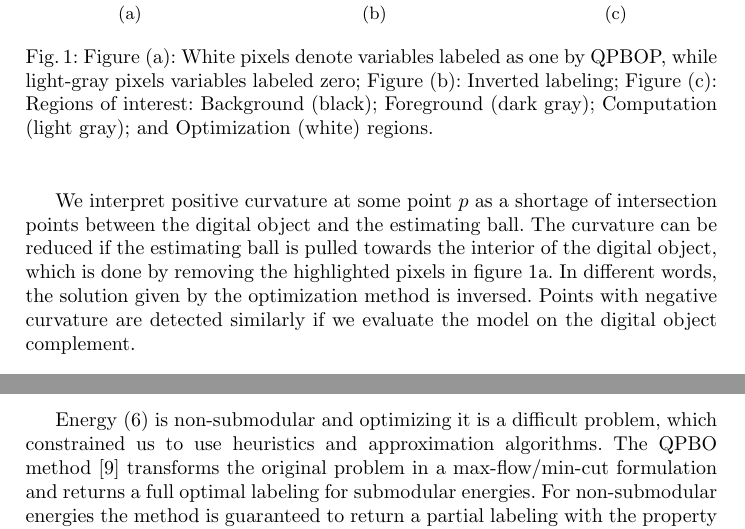
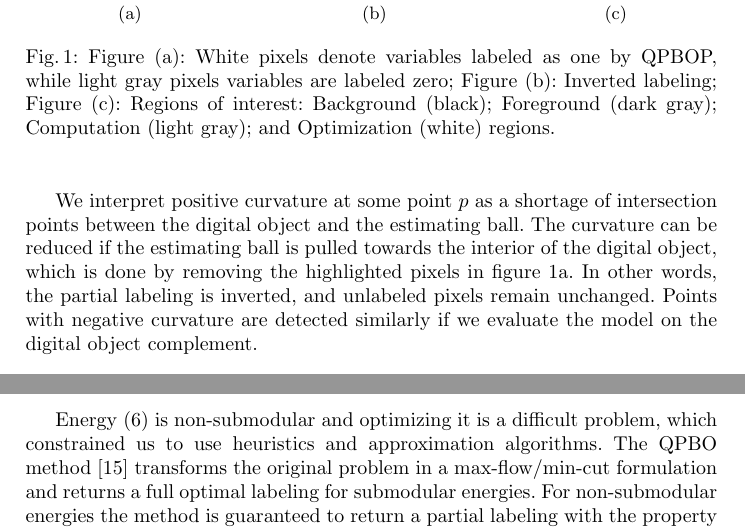
Before and after one commit to danoan/DGCI19, a LaTeX paper (digital-curvature-boundary-correction.tex): two parts of pages 7 and 9 of 12, joined at a grey line, cut so that both start at the same text. Compiled offline with pdfLaTeX.

Commit message:
Fix on reference

```diff
--- a/digital-curvature-boundary-correction.tex
+++ b/digital-curvature-boundary-correction.tex
@@ -372,13 +372,13 @@ Energy \eqref{eq:curvature_highlighting_simplified} is non-submodular, and minim
 		\hspace{40pt}
 		\subfloat[\label{fig:opt_regions}]{%
 \includegraphics[scale=1.0]{images/opt-regions.png}}%
-		\caption{Figure (a): White pixels denote variables labeled as one by QPBOP, while light-gray pixels variables labeled zero; Figure (b): Inverted labeling; Figure (c): Regions of interest: Background (black); Foreground (dark gray); Computation (light gray); and Optimization (white) regions.}
+		\caption{Figure (a): White pixels denote variables labeled as one by QPBOP, while light gray pixels variables are labeled zero; Figure (b): Inverted labeling; Figure (c): Regions of interest: Background (black); Foreground (dark gray); Computation (light gray); and Optimization (white) regions.}
 
 	\end{figure}
 
         We interpret positive curvature at some point $p$ as a shortage of intersection points between the digital object
         and the estimating ball. The curvature can be reduced if the estimating ball is pulled towards the interior of the
-        digital object, which is done by removing the highlighted pixels in figure \ref{fig:naive_solution}. In different words, the solution given by the optimization method is inversed. Points with
+        digital object, which is done by removing the highlighted pixels in figure \ref{fig:naive_solution}. In other words, the partial labeling is inverted, and unlabeled pixels remain unchanged. Points with
         negative curvature are detected similarly if we evaluate the model on the digital object complement.
 
 \subsection{Digital Curvature Flow}
@@ -510,7 +510,7 @@ Function $F$ is submodular if and only if \cite{kolmogorov04}
 \end{align*}
 
 Energy \eqref{eq:curvature_highlighting_simplified} is non-submodular and optimizing it is a difficult problem, which
-constrained us to use heuristics and approximation algorithms. The QPBO method \cite{kolmogorov07} transforms the
+constrained us to use heuristics and approximation algorithms. The QPBO method \cite{rother07} transforms the
 original problem in a max-flow/min-cut formulation and returns a full optimal labeling for submodular energies. For
 non-submodular energies the method is guaranteed to return a partial labeling with the property that the set of labeled
 variables is part of an optimal solution. That property is called partial optimality.
```
